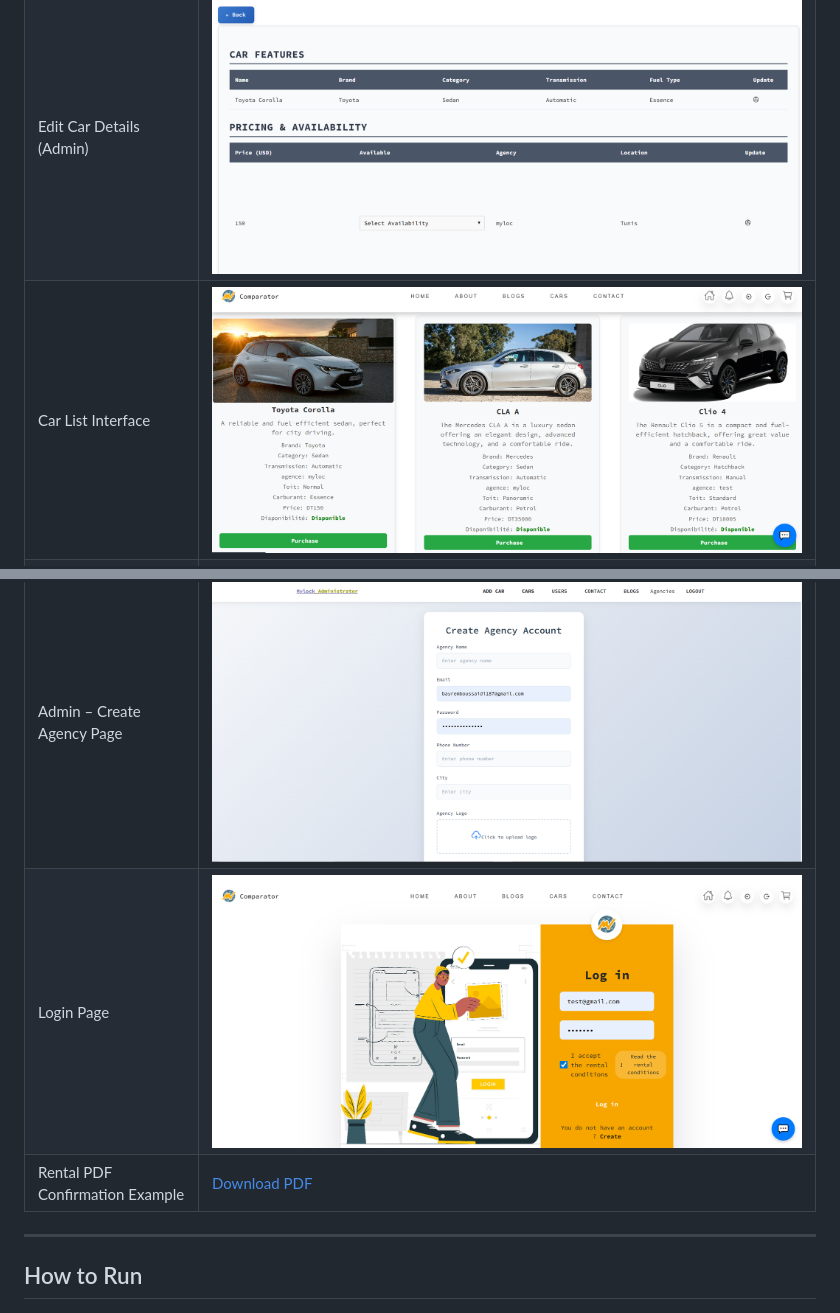
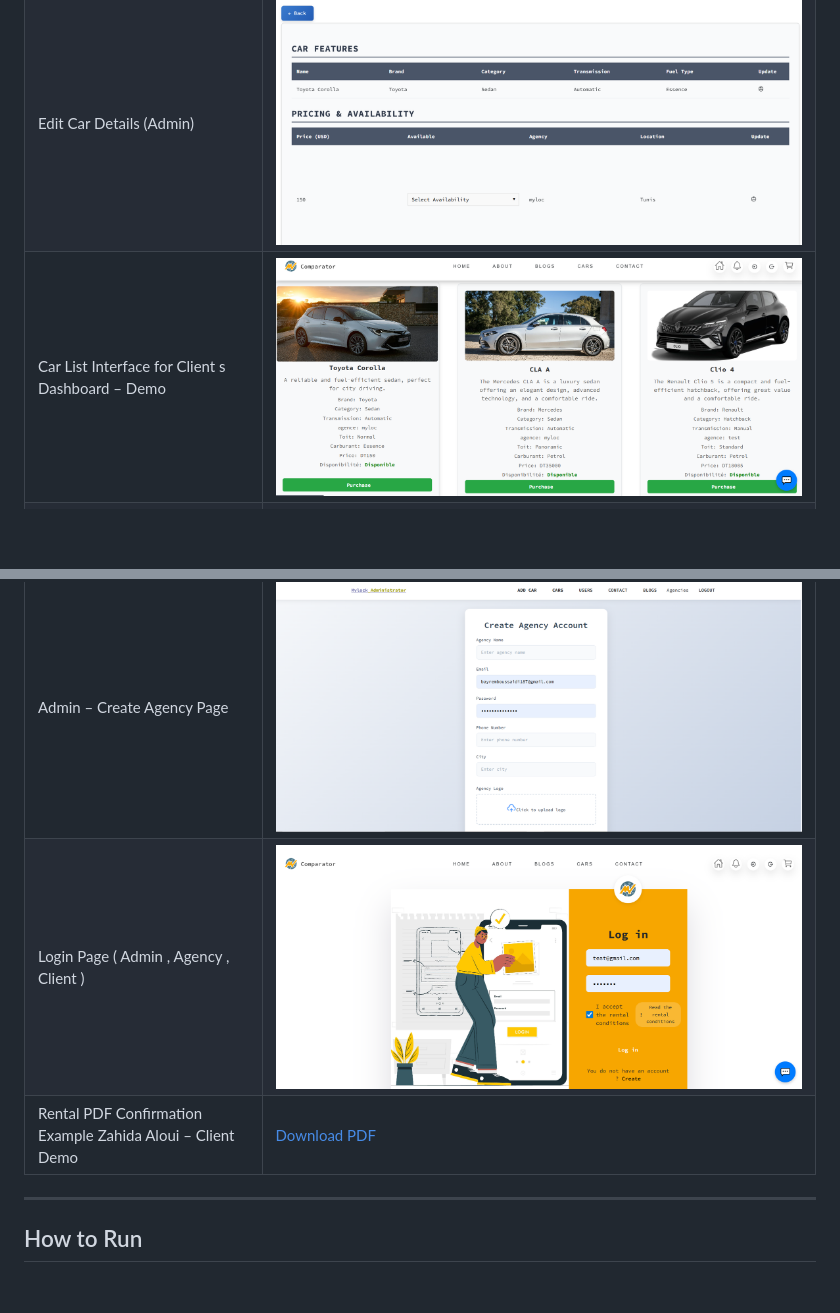
Before and after one commit to Bayremboussaidi/PFE-rent, a Markdown page: README.md, 2 parts joined by grey strips. Drawn GitHub-style; blank space fills up the shorter version.

```diff
--- a/README.md
+++ b/README.md
@@ -127,5 +127,5 @@ Multi-role platform supporting:
 | Realm Overview                            | ![Realm](screenshots/comparateur.PNG) |
 | Admin Car Listing                         | ![Cars](screenshots/administatorcars.PNG) |
 | Edit Car Details (Admin)                  | ![Edit Car](screenshots/editcaradmin.PNG) |
-| Car List Interface                         | ![Car List](screenshots/listecars.PNG) |
+| Car List Interface for Client s Dashboard – Demo                      | ![Car List](screenshots/listecars.PNG) |
 | Blog Management (Admin)                    | ![Blogs Admin](screenshots/blogsadmin.PNG) |
@@ -136,6 +136,6 @@ Multi-role platform supporting:
 | Admin – Create Agency Page                 | ![Create Agency](screenshots/createagence.PNG) |
-| Login Page                                 | ![Login](screenshots/login.PNG) |
-| Rental PDF Confirmation Example | [Download PDF](screenshots/booking-confirmation.pdf) |
+| Login Page  ( Admin , Agency , Client )                               | ![Login](screenshots/login.PNG) |
+| Rental PDF Confirmation Example Zahida Aloui – Client Demo | [Download PDF](screenshots/booking-confirmation.pdf) |
 
 ---
 
```
Also changed, not shown: other parts of README.md (+4 -4 lines).
